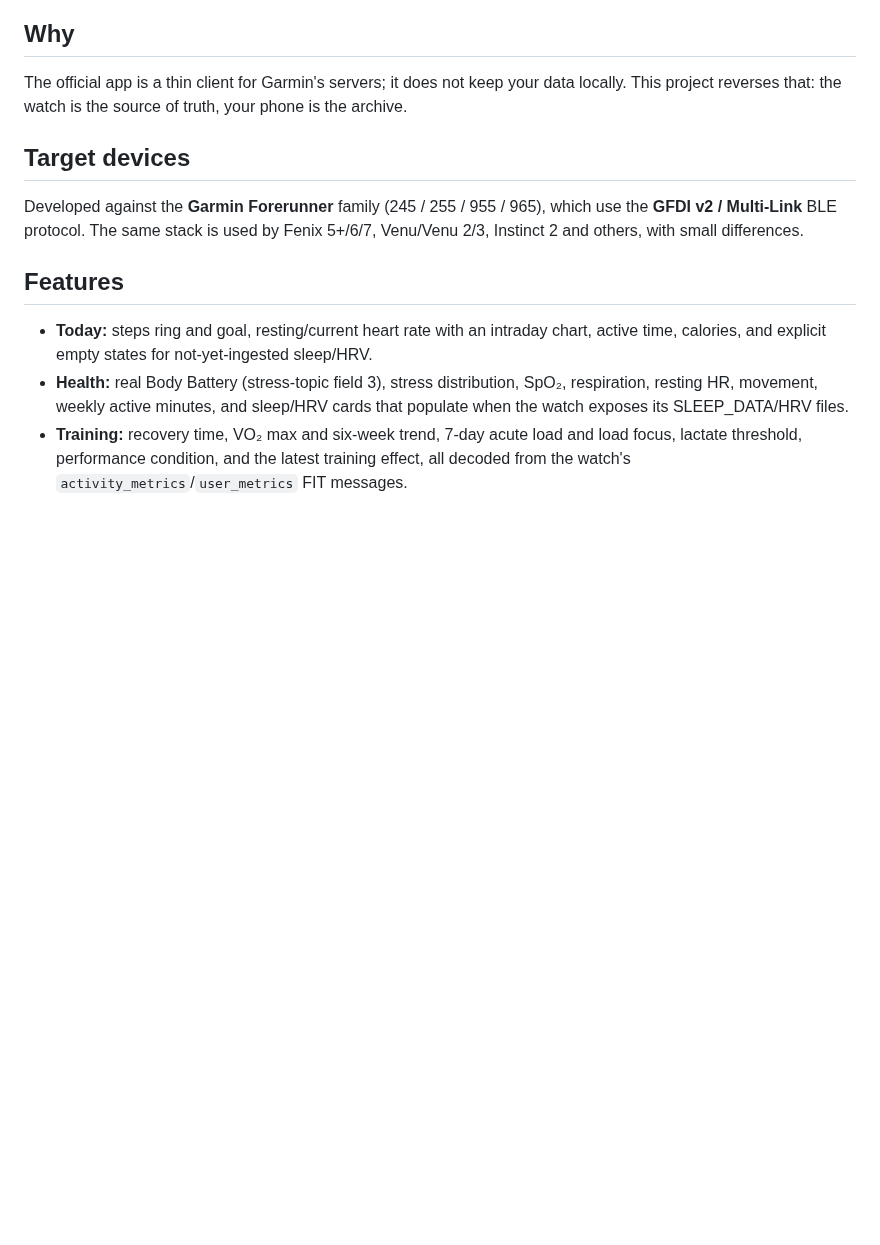
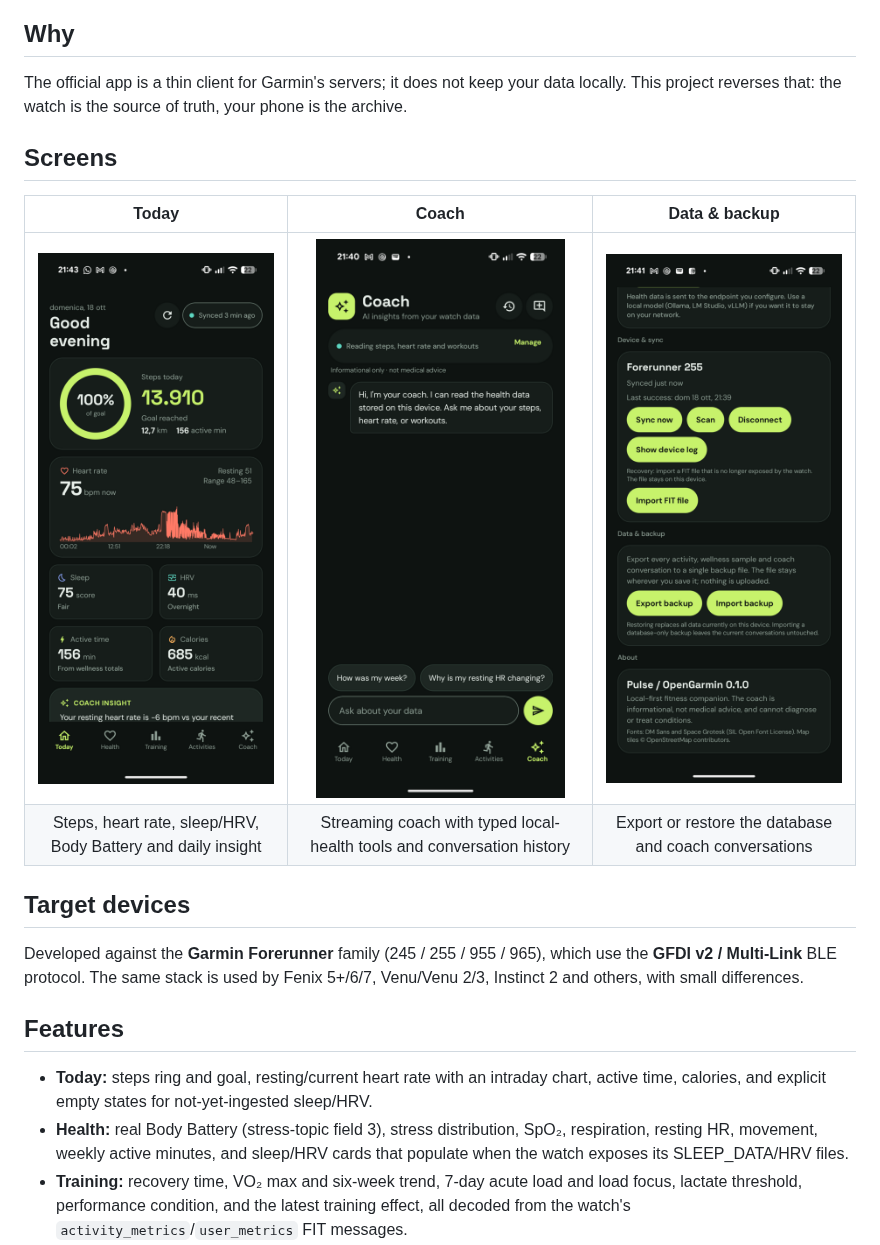
Before and after one commit to naddi96/opengarmin, a Markdown page: README.md, the part around the change. Rendered like a GitHub page; pictures changed too: docs/screenshots/backup-settings.png (added), docs/screenshots/coach.png (added), docs/screenshots/today.png (added); blank space fills up the shorter version.

Commit message:
Add app screenshots to README

```diff
--- a/README.md
+++ b/README.md
@@ -22,6 +22,13 @@ scratch in the `protocol/` module.
 The official app is a thin client for Garmin's servers; it does not keep your data
 locally. This project reverses that: the watch is the source of truth, your phone is
 the archive.
+
+## Screens
+
+| Today | Coach | Data & backup |
+|:---:|:---:|:---:|
+| ![Today dashboard with steps, heart rate, sleep and HRV](docs/screenshots/today.png) | ![Coach chat with suggestions and data access summary](docs/screenshots/coach.png) | ![Data and backup settings](docs/screenshots/backup-settings.png) |
+| Steps, heart rate, sleep/HRV, Body Battery and daily insight | Streaming coach with typed local-health tools and conversation history | Export or restore the database and coach conversations |
 
 ## Target devices
 
```
